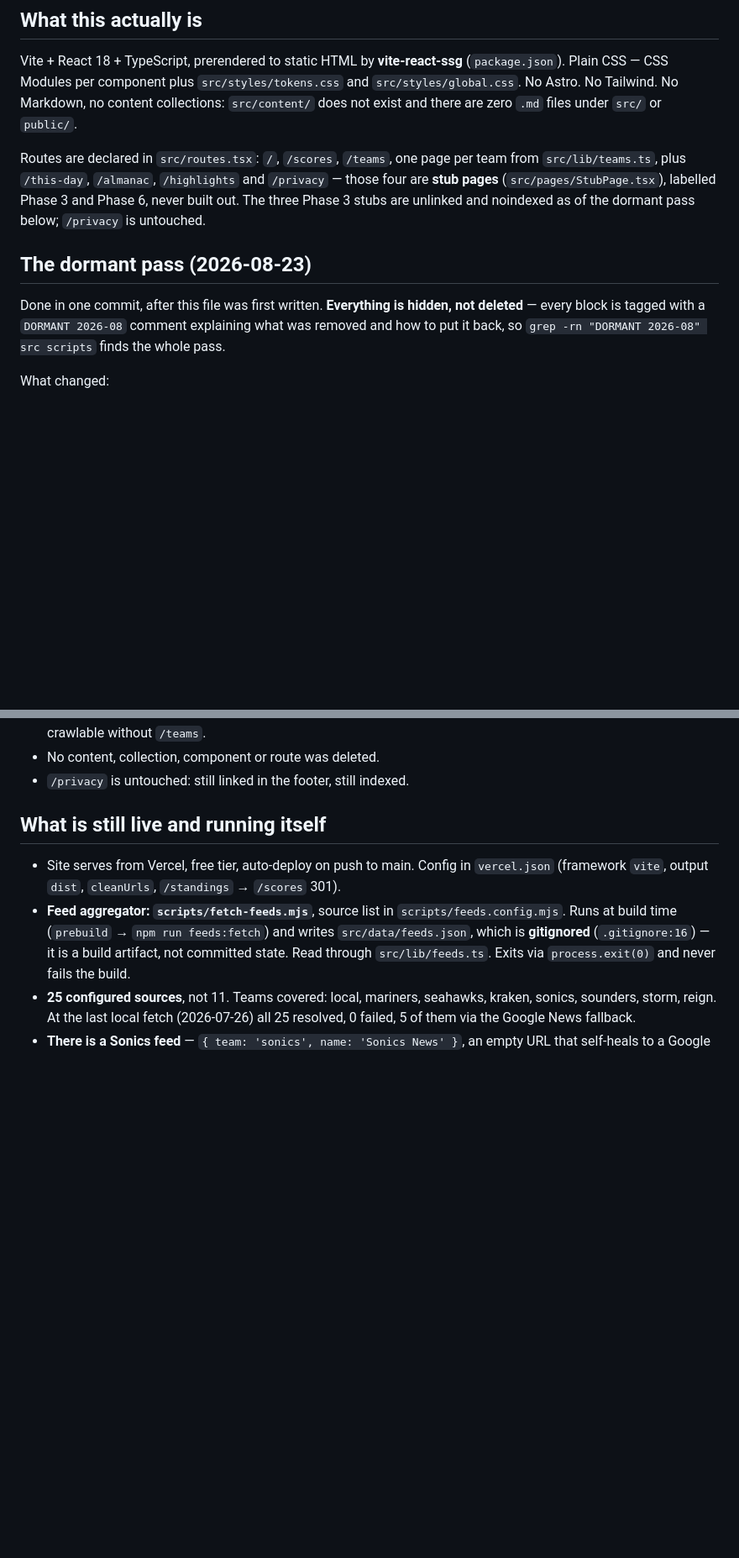
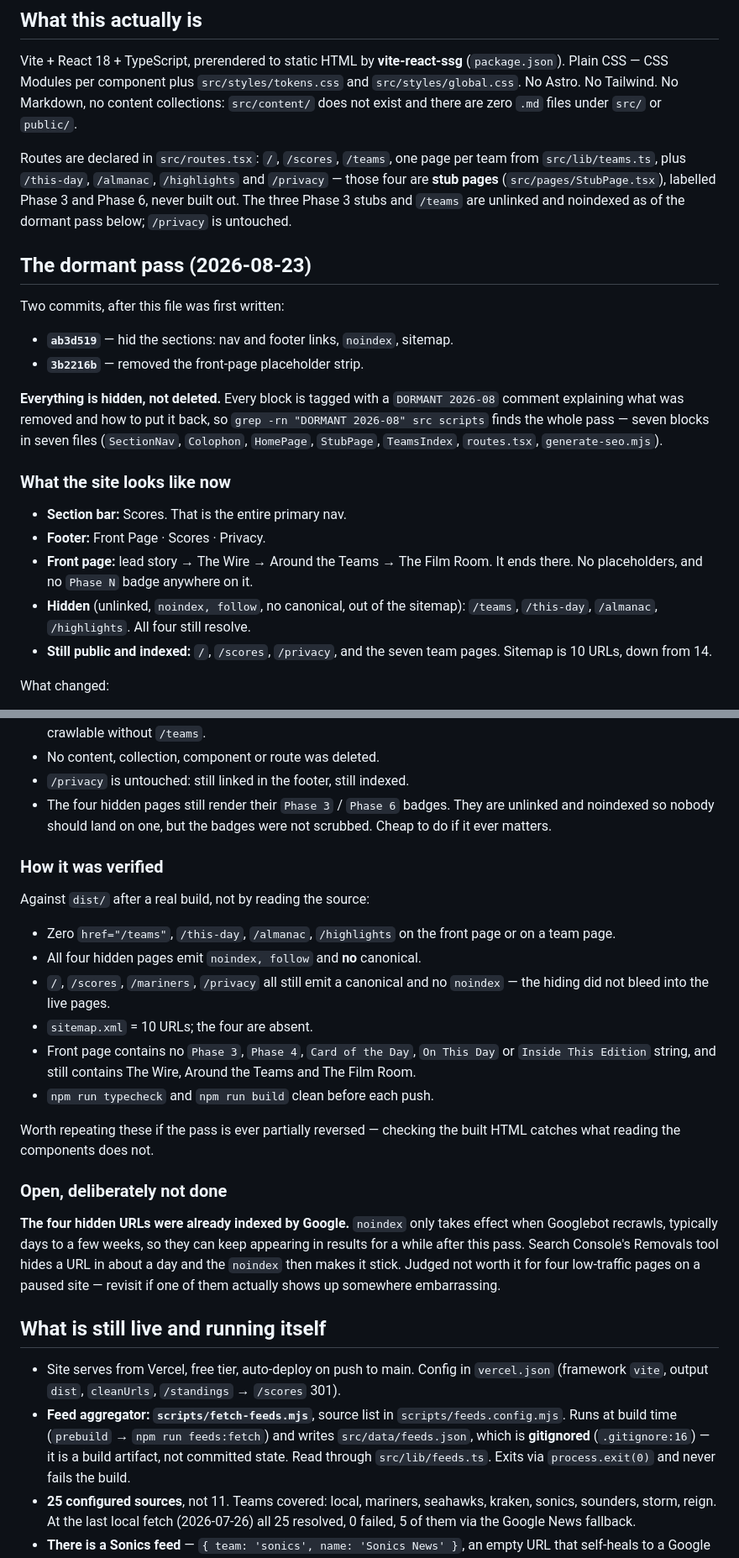
Before and after one commit to Bison1881/the-206-fix, a Markdown page: DORMANT.md, 2 parts joined by grey strips. Shown at 84% size. Drawn GitHub-style; blank space fills up the shorter version.

Commit message:
Record the dormant pass in DORMANT.md
The file described the pass as one commit and as covering three pages. It was
two commits and four pages -- /teams was hidden after the first round, and the
front-page placeholder strip came out in the second.

Adds the shipped state up front, so a future reader gets the nav inventory and
what is still indexed without reading components; the verification steps, which
were run against built HTML rather than source and are worth repeating if the
pass is ever partly reversed; and the un-hide procedure, which is three
coordinated edits per page and silently half-works if you do two.

Also records what was deliberately left: the Phase badges on the hidden stubs,
and the Search Console removals that would de-index the four faster than a
natural recrawl.

Co-Authored-By: Claude Opus 5 <noreply@anthropic.com>

```diff
--- a/DORMANT.md
+++ b/DORMANT.md
@@ -26,15 +26,32 @@ collections: `src/content/` does not exist and there are zero `.md` files under
 Routes are declared in `src/routes.tsx`: `/`, `/scores`, `/teams`, one page per
 team from `src/lib/teams.ts`, plus `/this-day`, `/almanac`, `/highlights` and
 `/privacy` — those four are **stub pages** (`src/pages/StubPage.tsx`), labelled
-Phase 3 and Phase 6, never built out. The three Phase 3 stubs are unlinked and
-noindexed as of the dormant pass below; `/privacy` is untouched.
+Phase 3 and Phase 6, never built out. The three Phase 3 stubs and `/teams` are
+unlinked and noindexed as of the dormant pass below; `/privacy` is untouched.
 
 ## The dormant pass (2026-08-23)
 
-Done in one commit, after this file was first written. **Everything is hidden,
-not deleted** — every block is tagged with a `DORMANT 2026-08` comment
-explaining what was removed and how to put it back, so `grep -rn "DORMANT
-2026-08" src scripts` finds the whole pass.
+Two commits, after this file was first written:
+
+- **`ab3d519`** — hid the sections: nav and footer links, `noindex`, sitemap.
+- **`3b2216b`** — removed the front-page placeholder strip.
+
+**Everything is hidden, not deleted.** Every block is tagged with a
+`DORMANT 2026-08` comment explaining what was removed and how to put it back, so
+`grep -rn "DORMANT 2026-08" src scripts` finds the whole pass — seven blocks in
+seven files (`SectionNav`, `Colophon`, `HomePage`, `StubPage`, `TeamsIndex`,
+`routes.tsx`, `generate-seo.mjs`).
+
+### What the site looks like now
+
+- **Section bar:** Scores. That is the entire primary nav.
+- **Footer:** Front Page · Scores · Privacy.
+- **Front page:** lead story → The Wire → Around the Teams → The Film Room.
+  It ends there. No placeholders, and no `Phase N` badge anywhere on it.
+- **Hidden** (unlinked, `noindex, follow`, no canonical, out of the sitemap):
+  `/teams`, `/this-day`, `/almanac`, `/highlights`. All four still resolve.
+- **Still public and indexed:** `/`, `/scores`, `/privacy`, and the seven team
+  pages. Sitemap is 10 URLs, down from 14.
 
 What changed:
 
@@ -70,6 +87,36 @@ What deliberately did **not** change:
   seven stay internally linked and crawlable without `/teams`.
 - No content, collection, component or route was deleted.
 - `/privacy` is untouched: still linked in the footer, still indexed.
+- The four hidden pages still render their `Phase 3` / `Phase 6` badges. They
+  are unlinked and noindexed so nobody should land on one, but the badges were
+  not scrubbed. Cheap to do if it ever matters.
+
+### How it was verified
+
+Against `dist/` after a real build, not by reading the source:
+
+- Zero `href="/teams"`, `/this-day`, `/almanac`, `/highlights` on the front page
+  or on a team page.
+- All four hidden pages emit `noindex, follow` and **no** canonical.
+- `/`, `/scores`, `/mariners`, `/privacy` all still emit a canonical and no
+  `noindex` — the hiding did not bleed into the live pages.
+- `sitemap.xml` = 10 URLs; the four are absent.
+- Front page contains no `Phase 3`, `Phase 4`, `Card of the Day`, `On This Day`
+  or `Inside This Edition` string, and still contains The Wire, Around the Teams
+  and The Film Room.
+- `npm run typecheck` and `npm run build` clean before each push.
+
+Worth repeating these if the pass is ever partially reversed — checking the
+built HTML catches what reading the components does not.
+
+### Open, deliberately not done
+
+**The four hidden URLs were already indexed by Google.** `noindex` only takes
+effect when Googlebot recrawls, typically days to a few weeks, so they can keep
+appearing in results for a while after this pass. Search Console's Removals tool
+hides a URL in about a day and the `noindex` then makes it stick. Judged not
+worth it for four low-traffic pages on a paused site — revisit if one of them
+actually shows up somewhere embarrassing.
 
 ## What is still live and running itself
 
```
Also changed, not shown: other parts of DORMANT.md (+14 -2 lines).
